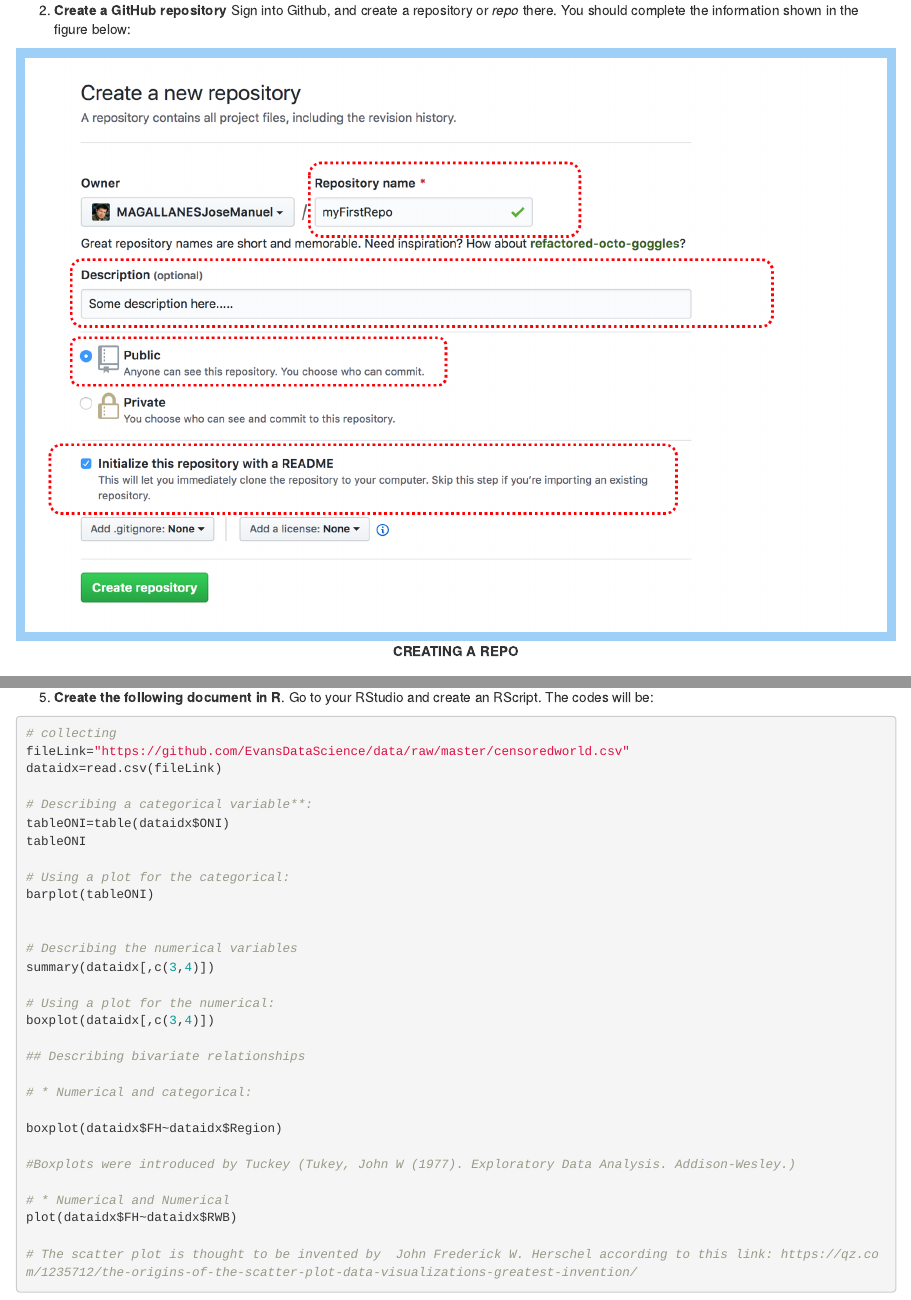
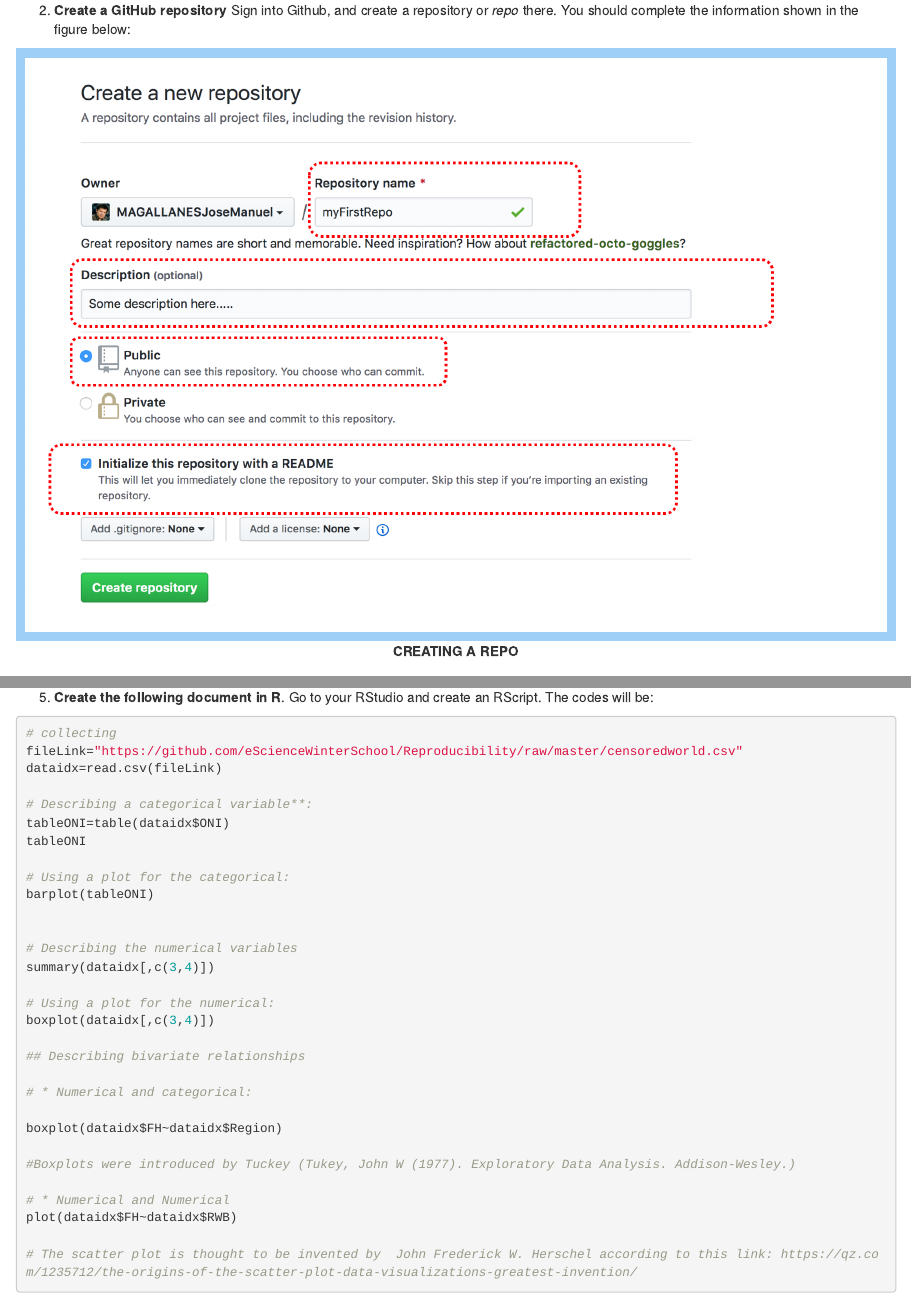
Before and after one commit to lizcrooks/Reproducibility, an R Markdown document (index.Rmd): the page in a window 1100 px wide, from 430 px down, and a second part further down, joined at a grey line. The pictures show the output file index.html that the author committed with the source, opened offline.

Commit message:
update rnw links

````diff
--- a/index.Rmd
+++ b/index.Rmd
@@ -56,7 +56,7 @@
 
 ```{r, echo=TRUE, eval=FALSE}
 # collecting
-fileLink="https://github.com/EvansDataScience/data/raw/master/censoredworld.csv"
+fileLink="https://github.com/eScienceWinterSchool/Reproducibility/raw/master/censoredworld.csv"
 dataidx=read.csv(fileLink)
 
 # Describing a categorical variable**:
````
Also changed, not shown: index.html, 7 other files.
